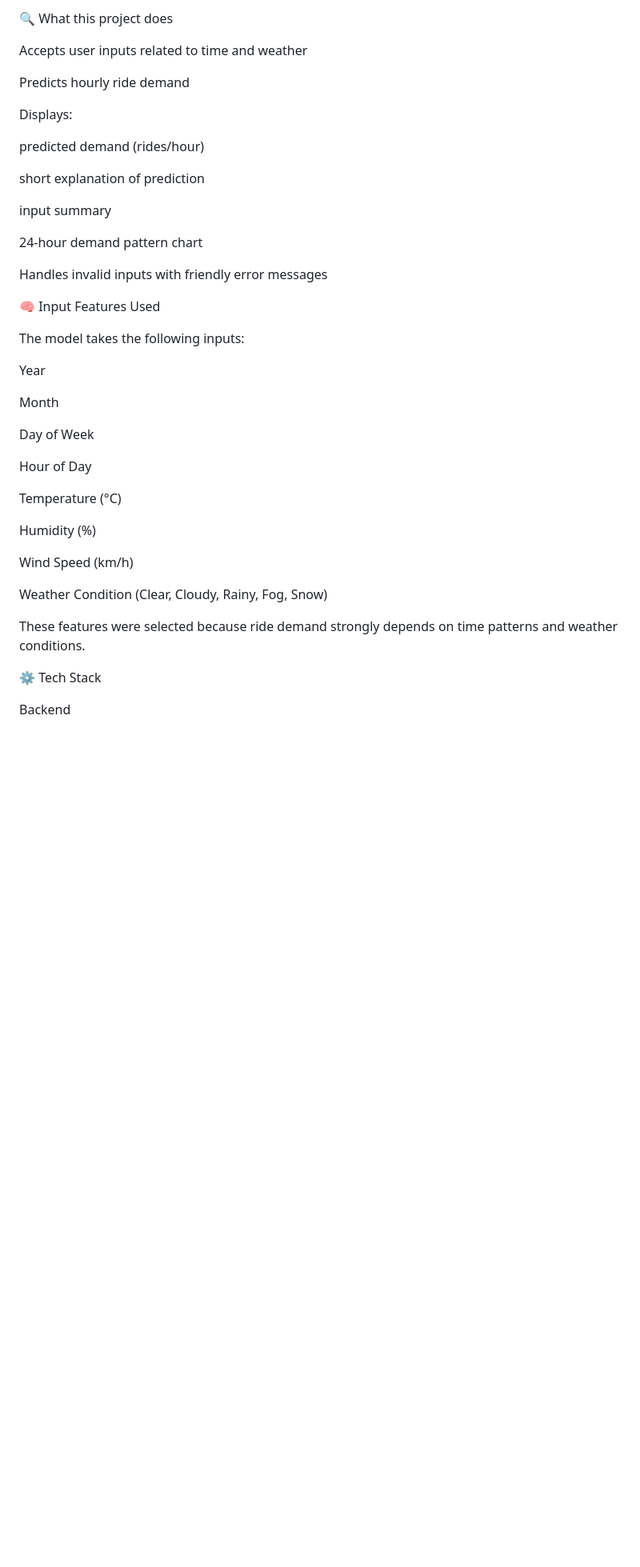
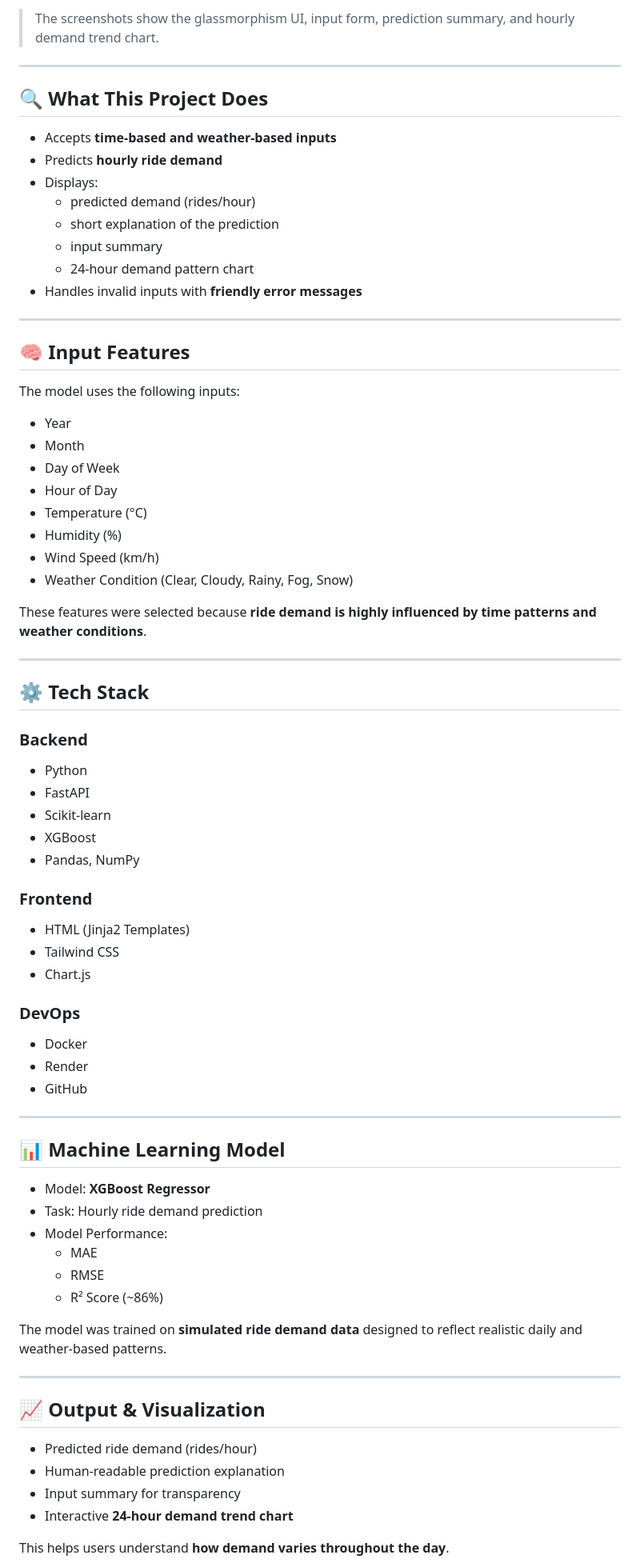
Before and after one commit to Likhith08105/Ride-Demand-Forecasting_, a Markdown page: README.md, the part around the change printed below. Shown: that part at 80% size. Drawn GitHub-style; blank space fills up the shorter version.

Commit message:
Revise README for clarity and formatting improvements
Updated README.md for improved clarity and formatting.

```diff
--- a/README.md
+++ b/README.md
@@ -23,45 +26,78 @@ These screenshots show the clean glassmorphism UI, input form, prediction summar
 
-🔍 What this project does
+> The screenshots show the glassmorphism UI, input form, prediction summary, and hourly demand trend chart.
 
-Accepts user inputs related to time and weather
+---
 
-Predicts hourly ride demand
+## 🔍 What This Project Does
 
-Displays:
+- Accepts **time-based and weather-based inputs**
+- Predicts **hourly ride demand**
+- Displays:
+  - predicted demand (rides/hour)
+  - short explanation of the prediction
+  - input summary
+  - 24-hour demand pattern chart
+- Handles invalid inputs with **friendly error messages**
 
-predicted demand (rides/hour)
+---
 
-short explanation of prediction
+## 🧠 Input Features
 
-input summary
+The model uses the following inputs:
 
-24-hour demand pattern chart
+- Year
+- Month
+- Day of Week
+- Hour of Day
+- Temperature (°C)
+- Humidity (%)
+- Wind Speed (km/h)
+- Weather Condition (Clear, Cloudy, Rainy, Fog, Snow)
 
-Handles invalid inputs with friendly error messages
+These features were selected because **ride demand is highly influenced by time patterns and weather conditions**.
 
-🧠 Input Features Used
+---
 
-The model takes the following inputs:
+## ⚙️ Tech Stack
 
-Year
+### Backend
+- Python
+- FastAPI
+- Scikit-learn
+- XGBoost
+- Pandas, NumPy
 
-Month
+### Frontend
+- HTML (Jinja2 Templates)
+- Tailwind CSS
+- Chart.js
 
-Day of Week
+### DevOps
+- Docker
+- Render
+- GitHub
 
-Hour of Day
+---
 
-Temperature (°C)
+## 📊 Machine Learning Model
 
-Humidity (%)
+- Model: **XGBoost Regressor**
+- Task: Hourly ride demand prediction
+- Model Performance:
+  - MAE
+  - RMSE
+  - R² Score (~86%)
 
-Wind Speed (km/h)
+The model was trained on **simulated ride demand data** designed to reflect realistic daily and weather-based patterns.
 
-Weather Condition (Clear, Cloudy, Rainy, Fog, Snow)
+---
 
-These features were selected because ride demand strongly depends on time patterns and weather conditions.
+## 📈 Output & Visualization
 
-⚙️ Tech Stack
+- Predicted ride demand (rides/hour)
+- Human-readable prediction explanation
+- Input summary for transparency
+- Interactive **24-hour demand trend chart**
 
-Backend
+This helps users understand **how demand varies throughout the day**.
 
```
Also changed, not shown: other parts of README.md (+39 -91 lines).
